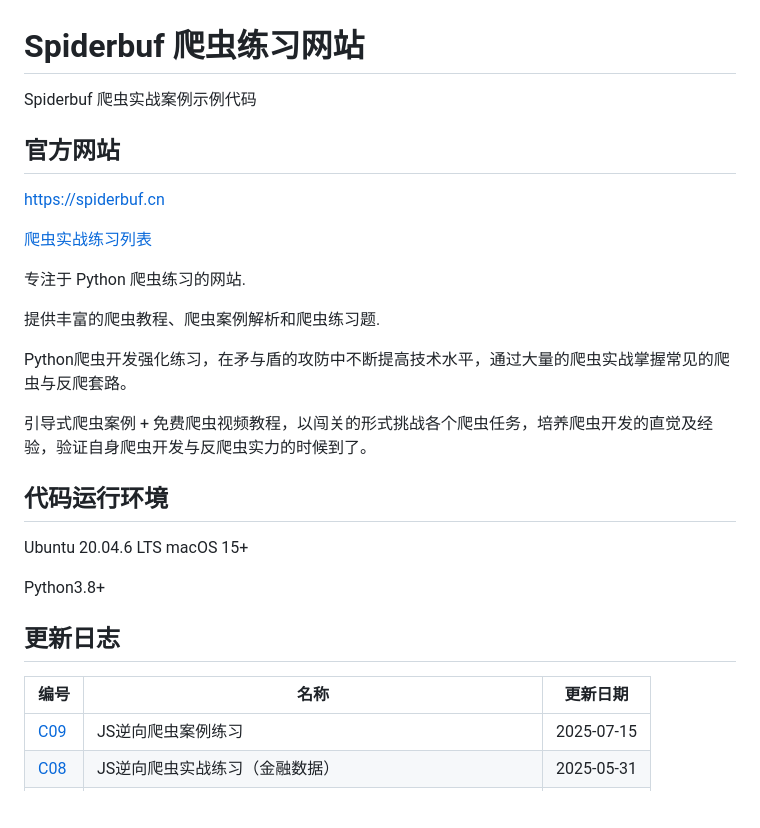
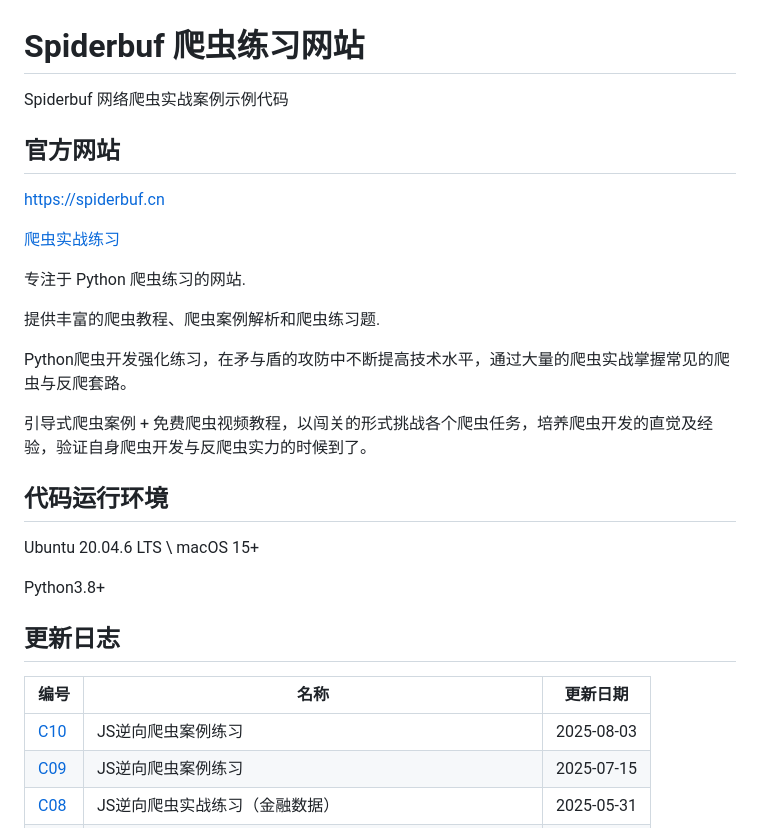
Before and after one commit to hhuayuan/spiderbuf, a Markdown page: README.md, the part around the change. Drawn GitHub-style; blank space fills up the shorter version.

Commit message:
增加JS逆向爬虫案例练习 C10 信息
增加JS逆向爬虫案例练习 C10 信息

```diff
--- a/README.md
+++ b/README.md
@@ -1,10 +1,12 @@
 # Spiderbuf 爬虫练习网站
-Spiderbuf 爬虫实战案例示例代码
+
+Spiderbuf 网络爬虫实战案例示例代码
 
 ## 官方网站
+
 https://spiderbuf.cn
 
-[爬虫实战练习列表](https://spiderbuf.cn/web-scraping-practices)
+[爬虫实战练习](https://spiderbuf.cn/web-scraping-practices)
 
 专注于 Python 爬虫练习的网站.
 
@@ -15,14 +17,15 @@ Python爬虫开发强化练习，在矛与盾的攻防中不断提高技术水
 引导式爬虫案例 + 免费爬虫视频教程，以闯关的形式挑战各个爬虫任务，培养爬虫开发的直觉及经验，验证自身爬虫开发与反爬虫实力的时候到了。
 
 ## 代码运行环境
-Ubuntu 20.04.6 LTS
-macOS 15+
+
+Ubuntu 20.04.6 LTS \ macOS 15+
 
 Python3.8+
 
 ## 更新日志
 | 编号 | 名称 | 更新日期 |
 | ---- | ---- | ---- |
+| [C10](https://spiderbuf.cn/web-scraping-practice/scraper-practice-js-reverse-c10 "JS逆向爬虫案例练习") | JS逆向爬虫案例练习 | 2025-08-03 |
 | [C09](https://spiderbuf.cn/web-scraping-practice/scraper-practice-c09 "JS逆向爬虫案例练习") | JS逆向爬虫案例练习 | 2025-07-15 |
 | [C08](https://spiderbuf.cn/web-scraping-practice/scraper-practice-c08 "JS逆向爬虫实战练习（金融数据）") | JS逆向爬虫实战练习（金融数据） | 2025-05-31 |
 | [C07](https://spiderbuf.cn/web-scraping-practice/scraper-practice-c07 "JavaScript 逆向爬虫实战案例") | JavaScript 逆向爬虫实战案例 | 2025-05-14 |
```
